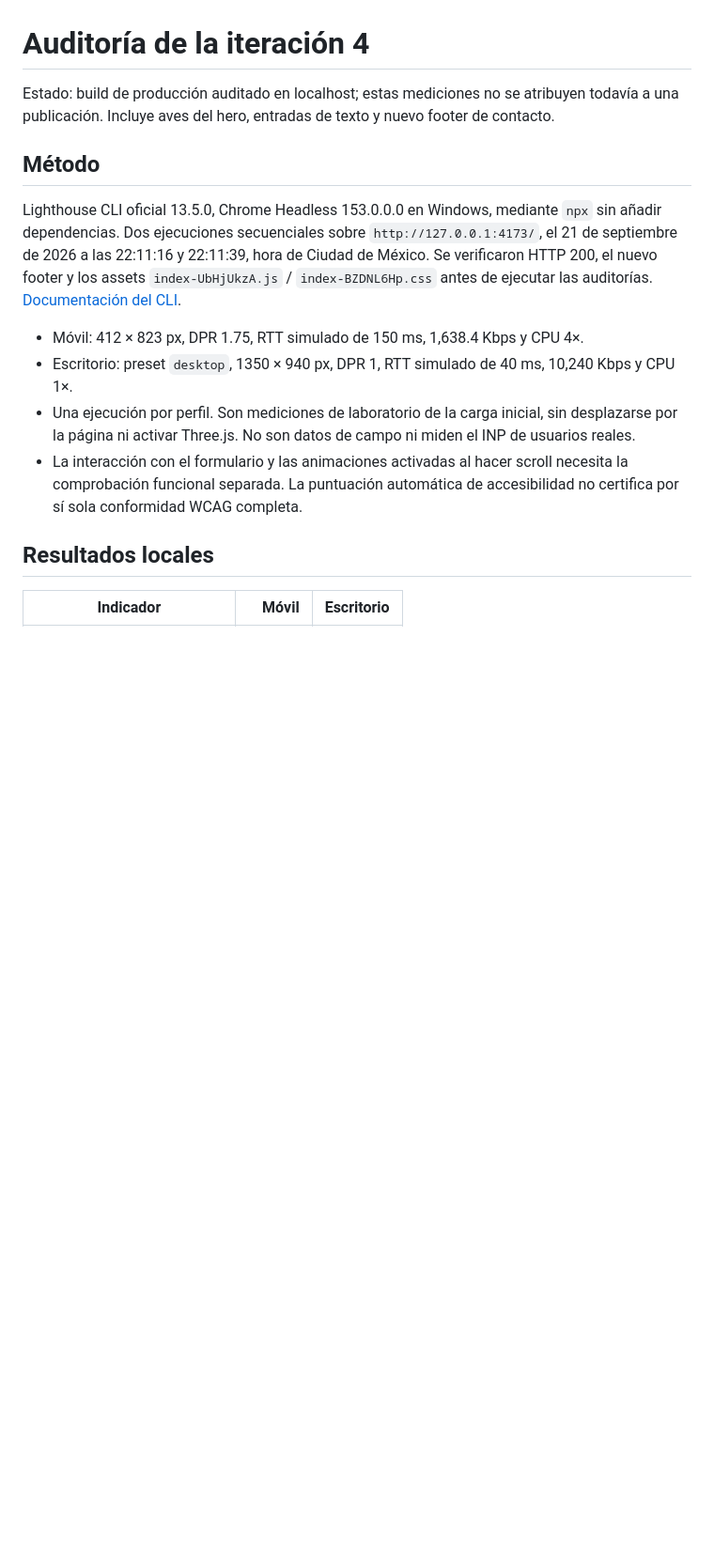
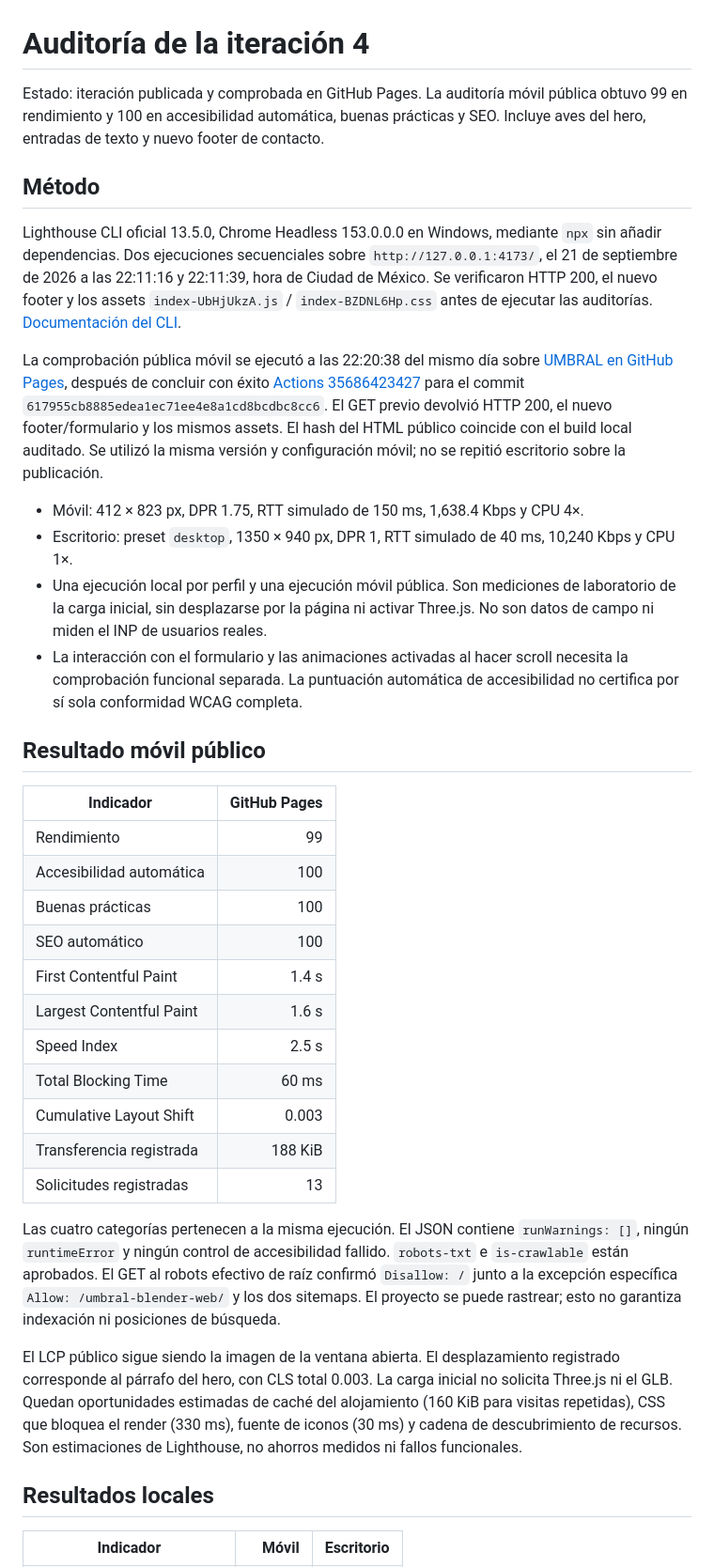
Before and after one commit to alexis01001415-oss/umbral-blender-web, a Markdown page: docs/qa-iteration-4.md, the part around one of its changes. Shown at 94% size. GitHub-like rendering; blank space fills up the shorter version.

Commit message:
Document public iteration four validation [skip ci]

```diff
--- a/docs/qa-iteration-4.md
+++ b/docs/qa-iteration-4.md
@@ -1,15 +1,37 @@
 # Auditoría de la iteración 4
 
-Estado: build de producción auditado en localhost; estas mediciones no se atribuyen todavía a una publicación. Incluye aves del hero, entradas de texto y nuevo footer de contacto.
+Estado: iteración publicada y comprobada en GitHub Pages. La auditoría móvil pública obtuvo 99 en rendimiento y 100 en accesibilidad automática, buenas prácticas y SEO. Incluye aves del hero, entradas de texto y nuevo footer de contacto.
 
 ## Método
 
 Lighthouse CLI oficial 13.5.0, Chrome Headless 153.0.0.0 en Windows, mediante `npx` sin añadir dependencias. Dos ejecuciones secuenciales sobre `http://127.0.0.1:4173/`, el 21 de septiembre de 2026 a las 22:11:16 y 22:11:39, hora de Ciudad de México. Se verificaron HTTP 200, el nuevo footer y los assets `index-UbHjUkzA.js` / `index-BZDNL6Hp.css` antes de ejecutar las auditorías. [Documentación del CLI](https://github.com/GoogleChrome/lighthouse#using-the-node-cli).
 
+La comprobación pública móvil se ejecutó a las 22:20:38 del mismo día sobre [UMBRAL en GitHub Pages](https://alexis01001415-oss.github.io/umbral-blender-web/), después de concluir con éxito [Actions 35686423427](https://github.com/alexis01001415-oss/umbral-blender-web/actions/runs/35686423427) para el commit `617955cb8885edea1ec71ee4e8a1cd8bcdbc8cc6`. El GET previo devolvió HTTP 200, el nuevo footer/formulario y los mismos assets. El hash del HTML público coincide con el build local auditado. Se utilizó la misma versión y configuración móvil; no se repitió escritorio sobre la publicación.
+
 - Móvil: 412 × 823 px, DPR 1.75, RTT simulado de 150 ms, 1,638.4 Kbps y CPU 4×.
 - Escritorio: preset `desktop`, 1350 × 940 px, DPR 1, RTT simulado de 40 ms, 10,240 Kbps y CPU 1×.
-- Una ejecución por perfil. Son mediciones de laboratorio de la carga inicial, sin desplazarse por la página ni activar Three.js. No son datos de campo ni miden el INP de usuarios reales.
+- Una ejecución local por perfil y una ejecución móvil pública. Son mediciones de laboratorio de la carga inicial, sin desplazarse por la página ni activar Three.js. No son datos de campo ni miden el INP de usuarios reales.
 - La interacción con el formulario y las animaciones activadas al hacer scroll necesita la comprobación funcional separada. La puntuación automática de accesibilidad no certifica por sí sola conformidad WCAG completa.
+
+## Resultado móvil público
+
+| Indicador | GitHub Pages |
+| --- | ---: |
+| Rendimiento | 99 |
+| Accesibilidad automática | 100 |
+| Buenas prácticas | 100 |
+| SEO automático | 100 |
+| First Contentful Paint | 1.4 s |
+| Largest Contentful Paint | 1.6 s |
+| Speed Index | 2.5 s |
+| Total Blocking Time | 60 ms |
+| Cumulative Layout Shift | 0.003 |
+| Transferencia registrada | 188 KiB |
+| Solicitudes registradas | 13 |
+
+Las cuatro categorías pertenecen a la misma ejecución. El JSON contiene `runWarnings: []`, ningún `runtimeError` y ningún control de accesibilidad fallido. `robots-txt` e `is-crawlable` están aprobados. El GET al robots efectivo de raíz confirmó `Disallow: /` junto a la excepción específica `Allow: /umbral-blender-web/` y los dos sitemaps. El proyecto se puede rastrear; esto no garantiza indexación ni posiciones de búsqueda.
+
+El LCP público sigue siendo la imagen de la ventana abierta. El desplazamiento registrado corresponde al párrafo del hero, con CLS total 0.003. La carga inicial no solicita Three.js ni el GLB. Quedan oportunidades estimadas de caché del alojamiento (160 KiB para visitas repetidas), CSS que bloquea el render (330 ms), fuente de iconos (30 ms) y cadena de descubrimiento de recursos. Son estimaciones de Lighthouse, no ahorros medidos ni fallos funcionales.
 
 ## Resultados locales
 
```
Also changed, not shown: other parts of docs/qa-iteration-4.md (+14 -3 lines).
